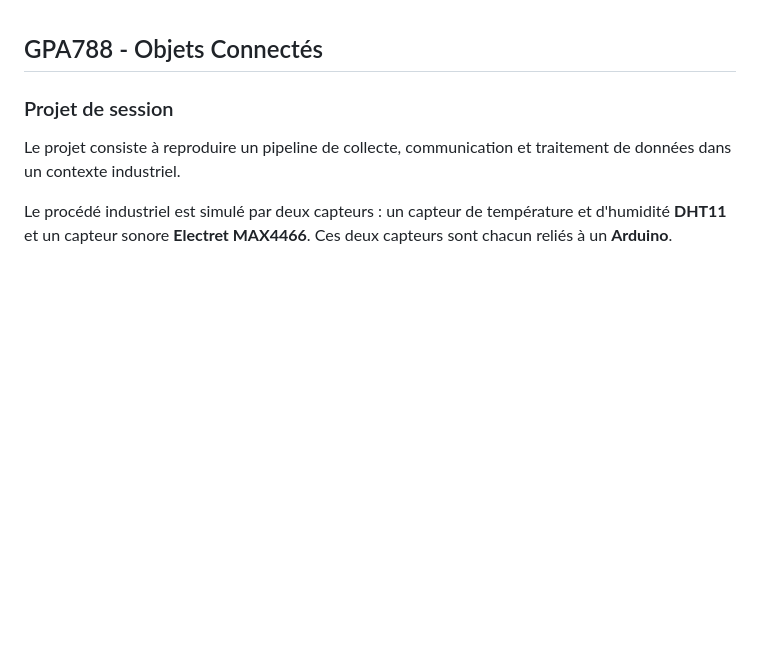
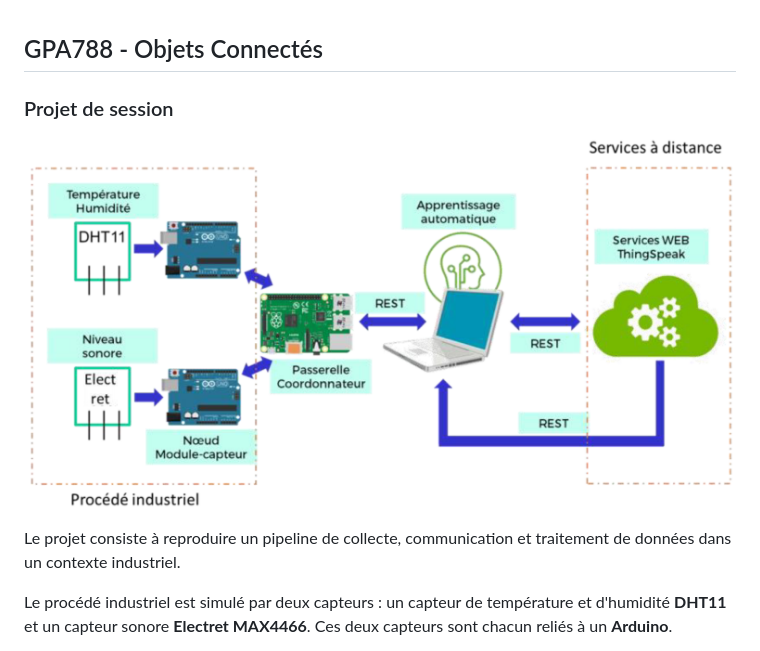
Before and after one commit to PierreAlexandre13/GPA788-ObjetsConnectes, a Markdown page: README.md, the part around the change. Drawn GitHub-style; pictures changed too: schema.png (added); blank space fills up the shorter version.

```diff
--- a/README.md
+++ b/README.md
@@ -1,6 +1,8 @@
 ## GPA788 - Objets Connectés
 
 ### Projet de session
+
+![Schéma du projet](schema.png)
 
 Le projet consiste à reproduire un pipeline de collecte, communication et traitement de données dans un contexte industriel.
 
```
